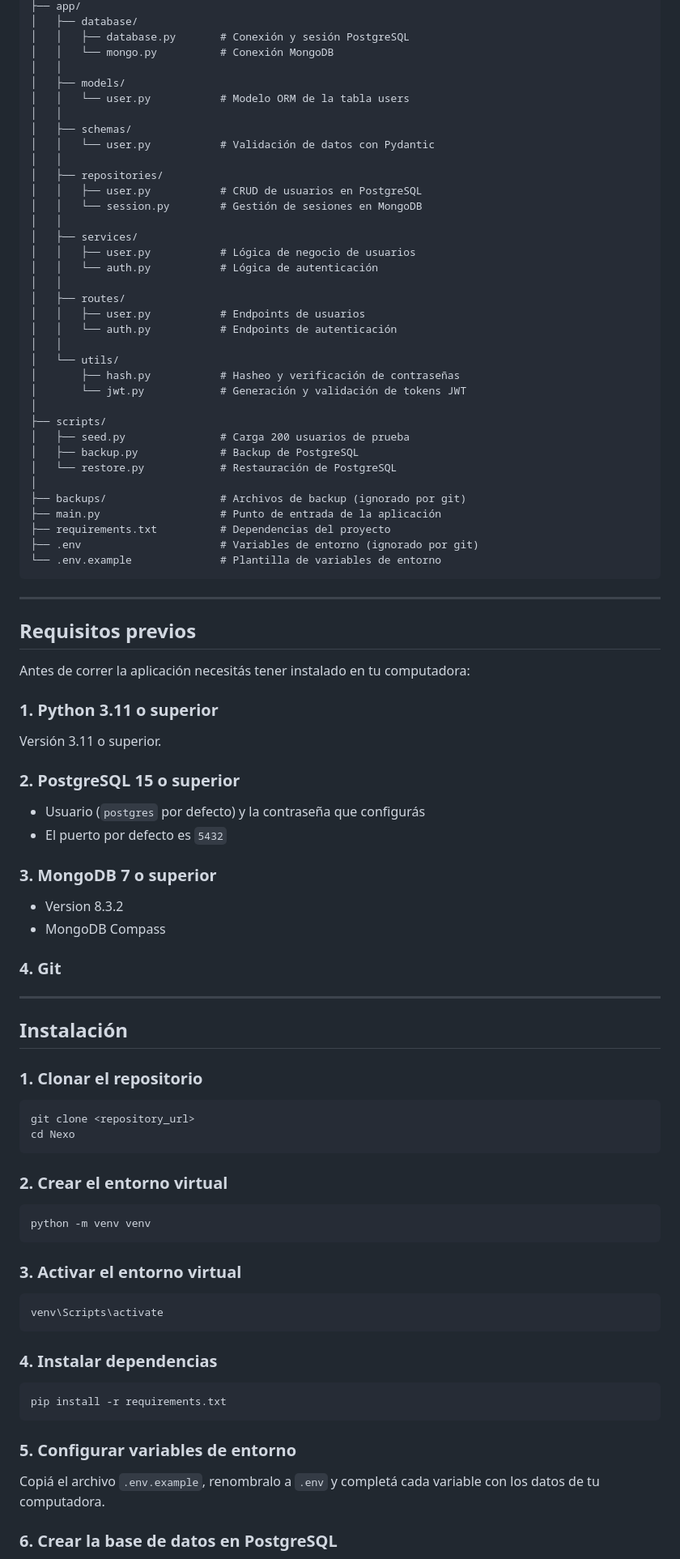
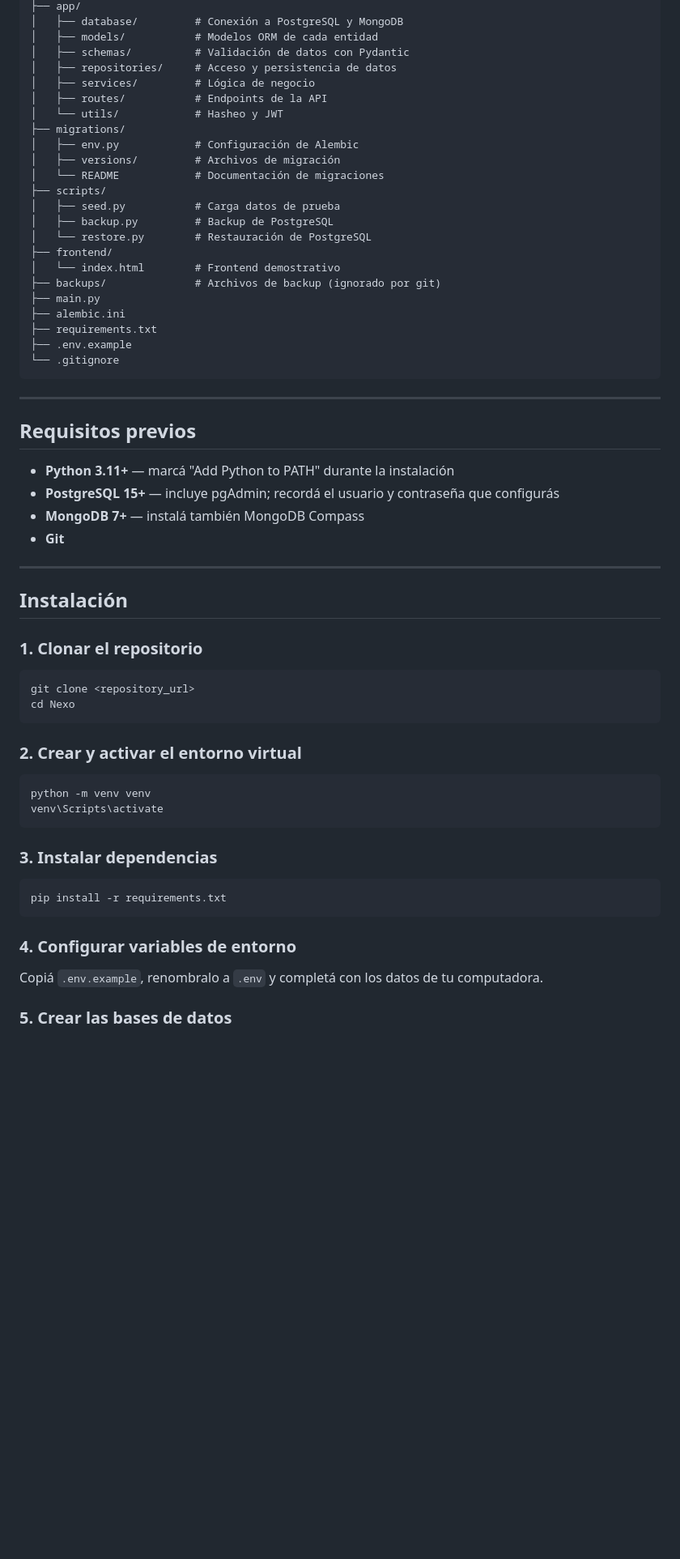
Before and after one commit to UTN-BDA-2026/Grupo-0-Reveco-Buttini-Sosa, a Markdown page: README.md, the part around one of its changes. Shown at 81% size. Rendered like a GitHub page; blank space fills up the shorter version.

Commit message:
Actualizo README principal del proyecto

````diff
--- a/README.md
+++ b/README.md
@@ -193,65 +207,37 @@ Nexo/
 ├── app/
-│   ├── database/
-│   │   ├── database.py       # Conexión y sesión PostgreSQL
-│   │   └── mongo.py          # Conexión MongoDB
-│   │
-│   ├── models/
-│   │   └── user.py           # Modelo ORM de la tabla users
-│   │
-│   ├── schemas/
-│   │   └── user.py           # Validación de datos con Pydantic
-│   │
-│   ├── repositories/
-│   │   ├── user.py           # CRUD de usuarios en PostgreSQL
-│   │   └── session.py        # Gestión de sesiones en MongoDB
-│   │
-│   ├── services/
-│   │   ├── user.py           # Lógica de negocio de usuarios
-│   │   └── auth.py           # Lógica de autenticación
-│   │
-│   ├── routes/
-│   │   ├── user.py           # Endpoints de usuarios
-│   │   └── auth.py           # Endpoints de autenticación
-│   │
-│   └── utils/
-│       ├── hash.py           # Hasheo y verificación de contraseñas
-│       └── jwt.py            # Generación y validación de tokens JWT
-│
+│   ├── database/         # Conexión a PostgreSQL y MongoDB
+│   ├── models/           # Modelos ORM de cada entidad
+│   ├── schemas/          # Validación de datos con Pydantic
+│   ├── repositories/     # Acceso y persistencia de datos
+│   ├── services/         # Lógica de negocio
+│   ├── routes/           # Endpoints de la API
+│   └── utils/            # Hasheo y JWT
+├── migrations/
+│   ├── env.py            # Configuración de Alembic
+│   ├── versions/         # Archivos de migración
+│   └── README            # Documentación de migraciones
 ├── scripts/
-│   ├── seed.py               # Carga 200 usuarios de prueba
-│   ├── backup.py             # Backup de PostgreSQL
-│   └── restore.py            # Restauración de PostgreSQL
-│
-├── backups/                  # Archivos de backup (ignorado por git)
-├── main.py                   # Punto de entrada de la aplicación
-├── requirements.txt          # Dependencias del proyecto
-├── .env                      # Variables de entorno (ignorado por git)
-└── .env.example              # Plantilla de variables de entorno
+│   ├── seed.py           # Carga datos de prueba
+│   ├── backup.py         # Backup de PostgreSQL
+│   └── restore.py        # Restauración de PostgreSQL
+├── frontend/
+│   └── index.html        # Frontend demostrativo
+├── backups/              # Archivos de backup (ignorado por git)
+├── main.py
+├── alembic.ini
+├── requirements.txt
+├── .env.example
+└── .gitignore
 ```
 
 ---
 
 ## Requisitos previos
 
-Antes de correr la aplicación necesitás tener instalado en tu computadora:
-
-### 1. Python 3.11 o superior
-
-Versión 3.11 o superior.
-
-### 2. PostgreSQL 15 o superior
-
-
-- Usuario (`postgres` por defecto) y la contraseña que configurás
-- El puerto por defecto es `5432`
-
-### 3. MongoDB 7 o superior
-- Version 8.3.2
-- MongoDB Compass
-
-
-### 4. Git
-
+- **Python 3.11+** — marcá "Add Python to PATH" durante la instalación
+- **PostgreSQL 15+** — incluye pgAdmin; recordá el usuario y contraseña que configurás
+- **MongoDB 7+** — instalá también MongoDB Compass
+- **Git**
 
 ---
 
@@ -264,27 +250,22 @@ git clone <repository_url>
 cd Nexo
 ```
 
-### 2. Crear el entorno virtual
+### 2. Crear y activar el entorno virtual
 
 ```bash
 python -m venv venv
-```
-
-### 3. Activar el entorno virtual
-
-```bash
 venv\Scripts\activate
 ```
 
-### 4. Instalar dependencias
+### 3. Instalar dependencias
 
 ```bash
 pip install -r requirements.txt
 ```
 
-### 5. Configurar variables de entorno
+### 4. Configurar variables de entorno
 
-Copiá el archivo `.env.example`, renombralo a `.env` y completá cada variable con los datos de tu computadora.
+Copiá `.env.example`, renombralo a `.env` y completá con los datos de tu computadora.
 
-### 6. Crear la base de datos en PostgreSQL
+### 5. Crear las bases de datos
 
````
Also changed, not shown: other parts of README.md (+115 -94 lines).
